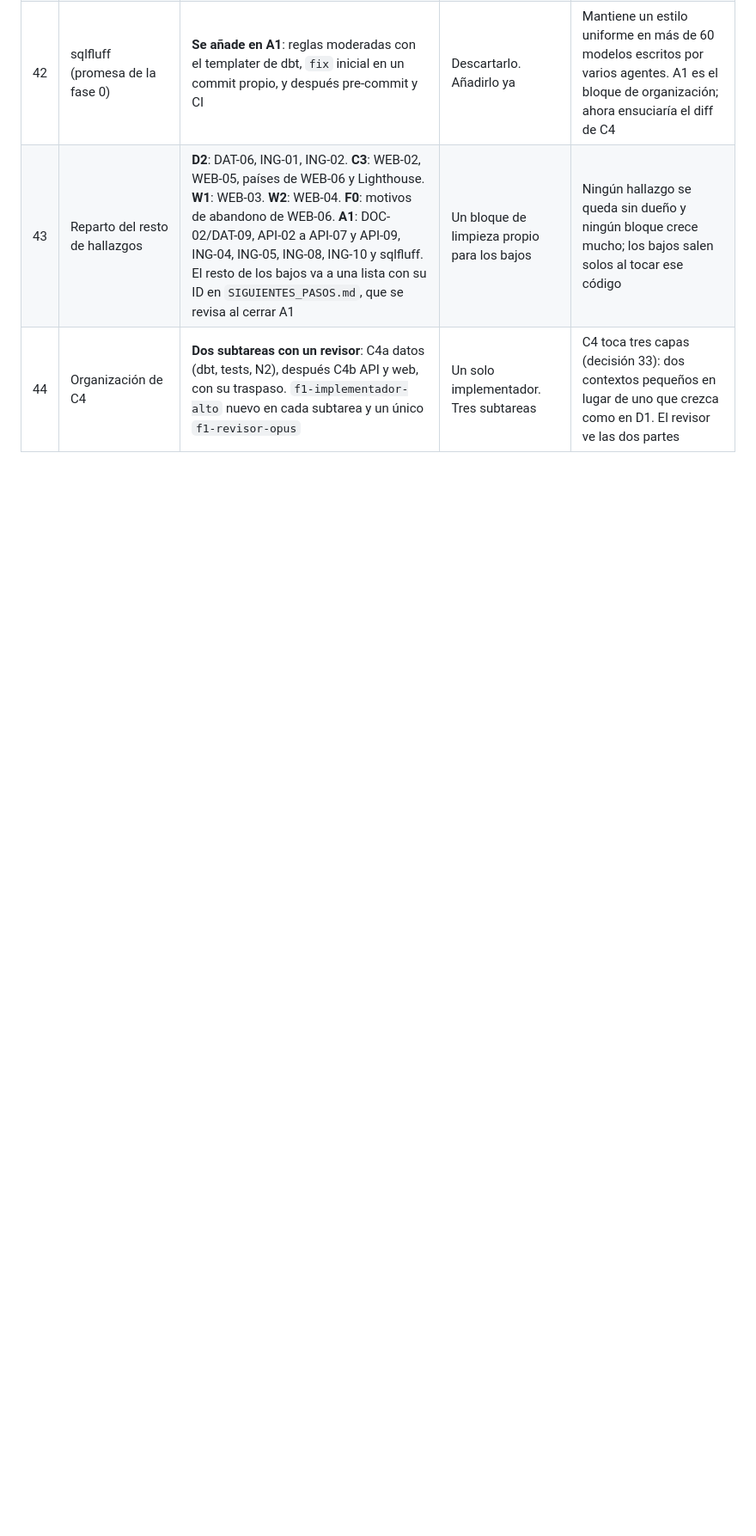
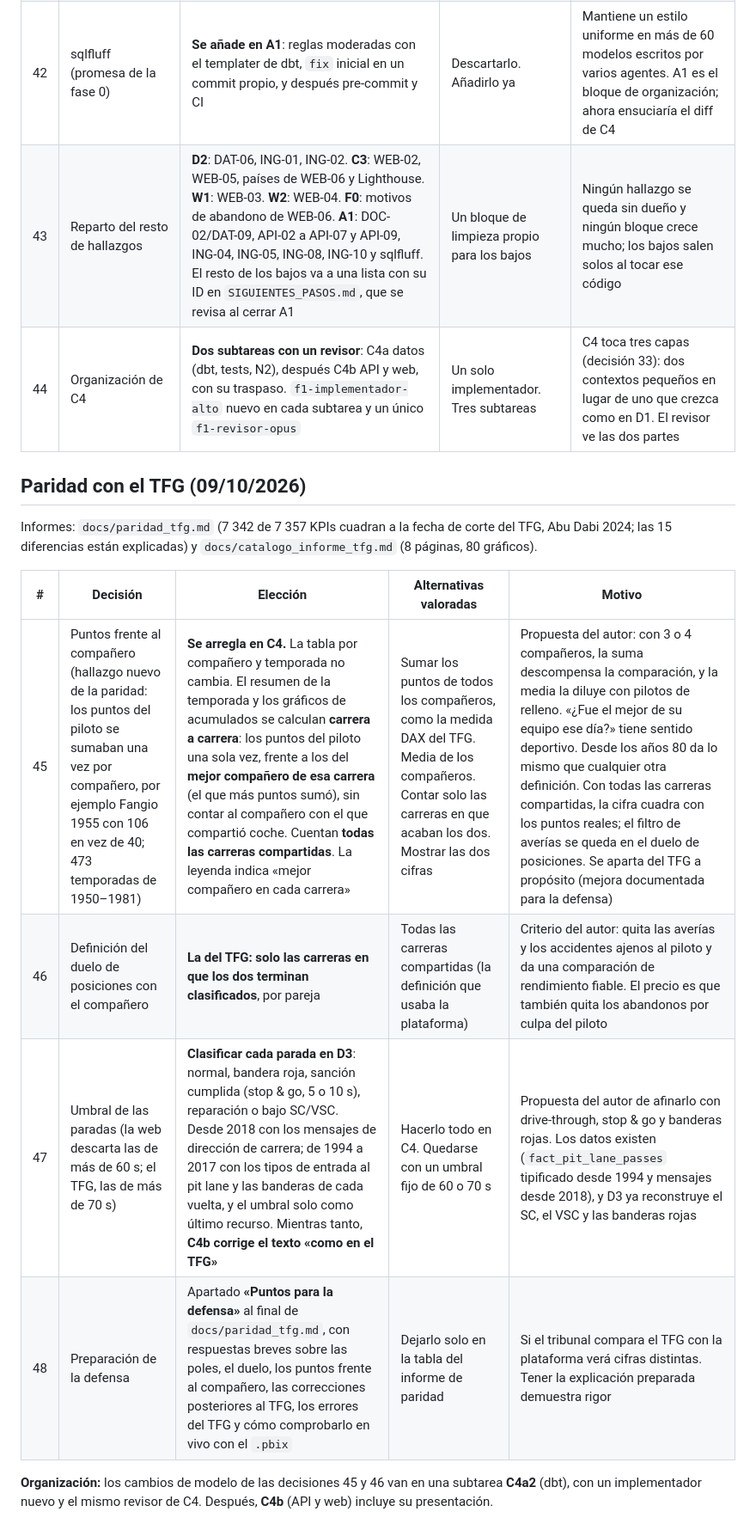
Before and after one commit to AntonioSchez32/f1-data-platform, a Markdown page: docs/informe_situacion/DECISIONES.md, the part around the change. Shown at 86% size. Drawn GitHub-style; blank space fills up the shorter version.

```diff
--- a/docs/informe_situacion/DECISIONES.md
+++ b/docs/informe_situacion/DECISIONES.md
@@ -75,3 +75,16 @@ Informe: `docs/auditoria/AUDITORIA.md`.
 | 42 | sqlfluff (promesa de la fase 0) | **Se añade en A1**: reglas moderadas con el templater de dbt, `fix` inicial en un commit propio, y después pre-commit y CI | Descartarlo. Añadirlo ya | Mantiene un estilo uniforme en más de 60 modelos escritos por varios agentes. A1 es el bloque de organización; ahora ensuciaría el diff de C4 |
 | 43 | Reparto del resto de hallazgos | **D2**: DAT-06, ING-01, ING-02. **C3**: WEB-02, WEB-05, países de WEB-06 y Lighthouse. **W1**: WEB-03. **W2**: WEB-04. **F0**: motivos de abandono de WEB-06. **A1**: DOC-02/DAT-09, API-02 a API-07 y API-09, ING-04, ING-05, ING-08, ING-10 y sqlfluff. El resto de los bajos va a una lista con su ID en `SIGUIENTES_PASOS.md`, que se revisa al cerrar A1 | Un bloque de limpieza propio para los bajos | Ningún hallazgo se queda sin dueño y ningún bloque crece mucho; los bajos salen solos al tocar ese código |
 | 44 | Organización de C4 | **Dos subtareas con un revisor**: C4a datos (dbt, tests, N2), después C4b API y web, con su traspaso. `f1-implementador-alto` nuevo en cada subtarea y un único `f1-revisor-opus` | Un solo implementador. Tres subtareas | C4 toca tres capas (decisión 33): dos contextos pequeños en lugar de uno que crezca como en D1. El revisor ve las dos partes |
+
+## Paridad con el TFG (09/10/2026)
+
+Informes: `docs/paridad_tfg.md` (7 342 de 7 357 KPIs cuadran a la fecha de corte del TFG, Abu Dabi 2024; las 15 diferencias están explicadas) y `docs/catalogo_informe_tfg.md` (8 páginas, 80 gráficos).
+
+| # | Decisión | Elección | Alternativas valoradas | Motivo |
+|---|---|---|---|---|
+| 45 | Puntos frente al compañero (hallazgo nuevo de la paridad: los puntos del piloto se sumaban una vez por compañero, por ejemplo Fangio 1955 con 106 en vez de 40; 473 temporadas de 1950–1981) | **Se arregla en C4.** La tabla por compañero y temporada no cambia. El resumen de la temporada y los gráficos de acumulados se calculan **carrera a carrera**: los puntos del piloto una sola vez, frente a los del **mejor compañero de esa carrera** (el que más puntos sumó), sin contar al compañero con el que compartió coche. Cuentan **todas las carreras compartidas**. La leyenda indica «mejor compañero en cada carrera» | Sumar los puntos de todos los compañeros, como la medida DAX del TFG. Media de los compañeros. Contar solo las carreras en que acaban los dos. Mostrar las dos cifras | Propuesta del autor: con 3 o 4 compañeros, la suma descompensa la comparación, y la media la diluye con pilotos de relleno. «¿Fue el mejor de su equipo ese día?» tiene sentido deportivo. Desde los años 80 da lo mismo que cualquier otra definición. Con todas las carreras compartidas, la cifra cuadra con los puntos reales; el filtro de averías se queda en el duelo de posiciones. Se aparta del TFG a propósito (mejora documentada para la defensa) |
+| 46 | Definición del duelo de posiciones con el compañero | **La del TFG: solo las carreras en que los dos terminan clasificados**, por pareja | Todas las carreras compartidas (la definición que usaba la plataforma) | Criterio del autor: quita las averías y los accidentes ajenos al piloto y da una comparación de rendimiento fiable. El precio es que también quita los abandonos por culpa del piloto |
+| 47 | Umbral de las paradas (la web descarta las de más de 60 s; el TFG, las de más de 70 s) | **Clasificar cada parada en D3**: normal, bandera roja, sanción cumplida (stop & go, 5 o 10 s), reparación o bajo SC/VSC. Desde 2018 con los mensajes de dirección de carrera; de 1994 a 2017 con los tipos de entrada al pit lane y las banderas de cada vuelta, y el umbral solo como último recurso. Mientras tanto, **C4b corrige el texto «como en el TFG»** | Hacerlo todo en C4. Quedarse con un umbral fijo de 60 o 70 s | Propuesta del autor de afinarlo con drive-through, stop & go y banderas rojas. Los datos existen (`fact_pit_lane_passes` tipificado desde 1994 y mensajes desde 2018), y D3 ya reconstruye el SC, el VSC y las banderas rojas |
+| 48 | Preparación de la defensa | Apartado **«Puntos para la defensa»** al final de `docs/paridad_tfg.md`, con respuestas breves sobre las poles, el duelo, los puntos frente al compañero, las correcciones posteriores al TFG, los errores del TFG y cómo comprobarlo en vivo con el `.pbix` | Dejarlo solo en la tabla del informe de paridad | Si el tribunal compara el TFG con la plataforma verá cifras distintas. Tener la explicación preparada demuestra rigor |
+
+**Organización:** los cambios de modelo de las decisiones 45 y 46 van en una subtarea **C4a2** (dbt), con un implementador nuevo y el mismo revisor de C4. Después, **C4b** (API y web) incluye su presentación.
```
Also changed, not shown: docs/catalogo_informe_tfg.md (added, +135 -0 lines), docs/paridad_tfg.md (added, +298 -0 lines).
